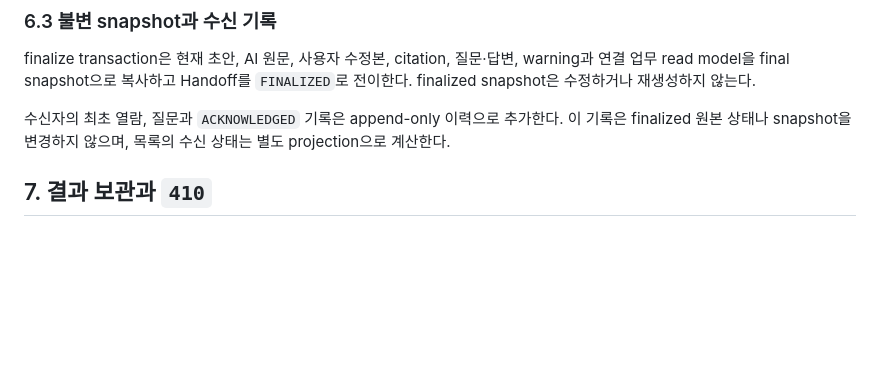
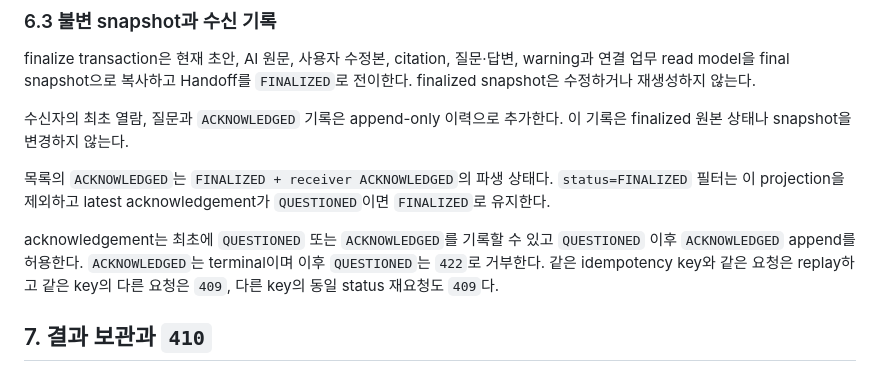
Before and after one commit to Nurse-Hand/server, a Markdown page: docs/decisions/task-handoff-policy.md, the part around one of its changes. GitHub-like rendering; blank space fills up the shorter version.

```diff
--- a/docs/decisions/task-handoff-policy.md
+++ b/docs/decisions/task-handoff-policy.md
@@ -83,7 +104,11 @@ Python FastAPI에서 생성한 OpenAPI artifact가 제공되기 전에는 실제
 
 finalize transaction은 현재 초안, AI 원문, 사용자 수정본, citation, 질문·답변, warning과 연결 업무 read model을 final snapshot으로 복사하고 Handoff를 `FINALIZED`로 전이한다. finalized snapshot은 수정하거나 재생성하지 않는다.
 
-수신자의 최초 열람, 질문과 `ACKNOWLEDGED` 기록은 append-only 이력으로 추가한다. 이 기록은 finalized 원본 상태나 snapshot을 변경하지 않으며, 목록의 수신 상태는 별도 projection으로 계산한다.
+수신자의 최초 열람, 질문과 `ACKNOWLEDGED` 기록은 append-only 이력으로 추가한다. 이 기록은 finalized 원본 상태나 snapshot을 변경하지 않는다.
+
+목록의 `ACKNOWLEDGED`는 `FINALIZED + receiver ACKNOWLEDGED`의 파생 상태다. `status=FINALIZED` 필터는 이 projection을 제외하고 latest acknowledgement가 `QUESTIONED`이면 `FINALIZED`로 유지한다.
+
+acknowledgement는 최초에 `QUESTIONED` 또는 `ACKNOWLEDGED`를 기록할 수 있고 `QUESTIONED` 이후 `ACKNOWLEDGED` append를 허용한다. `ACKNOWLEDGED`는 terminal이며 이후 `QUESTIONED`는 `422`로 거부한다. 같은 idempotency key와 같은 요청은 replay하고 같은 key의 다른 요청은 `409`, 다른 key의 동일 status 재요청도 `409`다.
 
 ## 7. 결과 보관과 `410`
 
```
Also changed, not shown: other parts of docs/decisions/task-handoff-policy.md (+23 -2 lines).
